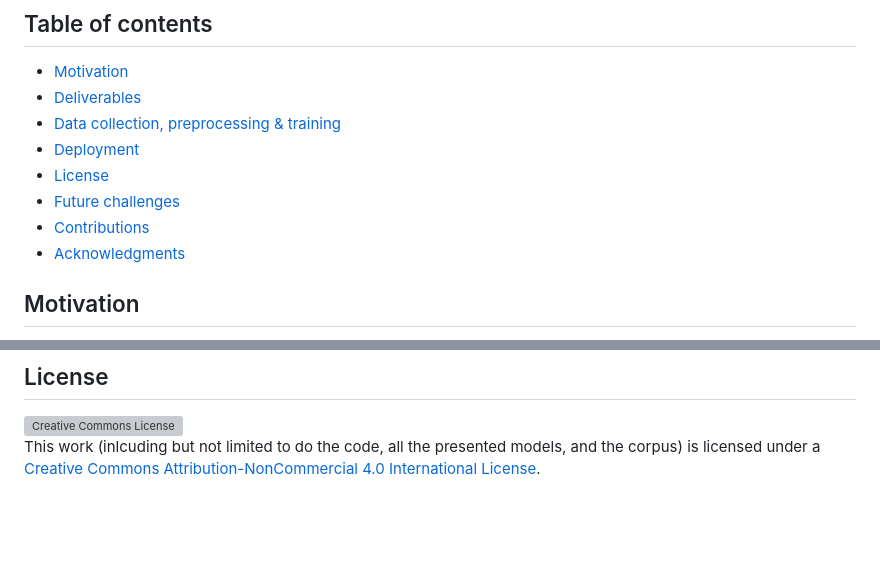
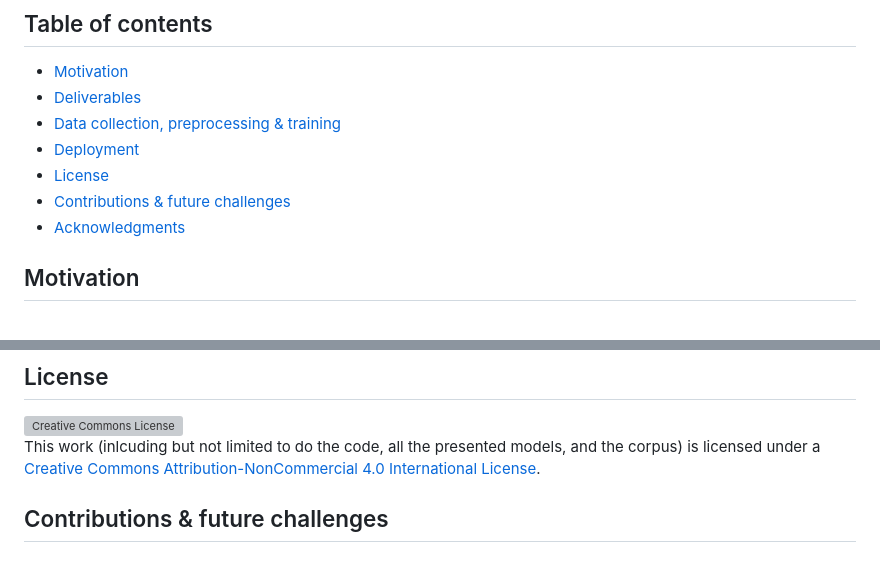
Before and after one commit to lolismek/AroTranslate, a Markdown page: README.md, 2 parts joined by grey strips. GitHub-like rendering; blank space fills up the shorter version; grey boxes are pictures that could not be loaded.

```diff
--- a/README.md
+++ b/README.md
@@ -13,8 +13,7 @@ We present the first comprehensive Aromanian Translator, a 100k+ sentences aroma
 - [Data collection, preprocessing & training](##Training)
 - [Deployment](##Deployment)
 - [License](##License)
-- [Future challenges](##Future-challenges)
-- [Contributions](##Contributions)
+- [Contributions & future challenges](##Future-challenges)
 - [Acknowledgments](##Acknowledgments)
 
 ## Motivation
@@ -96,3 +95,5 @@ python main.py
 ## License
 
 <a rel="license" href="http://creativecommons.org/licenses/by-nc/4.0/"><img alt="Creative Commons License" style="border-width:0" src="https://i.creativecommons.org/l/by-nc/4.0/88x31.png" /></a><br />This work (inlcuding but not limited to do the code, all the presented models, and the corpus) is licensed under a <a rel="license" href="http://creativecommons.org/licenses/by-nc/4.0/">Creative Commons Attribution-NonCommercial 4.0 International License</a>.
+
+## Contributions & future challenges
```
